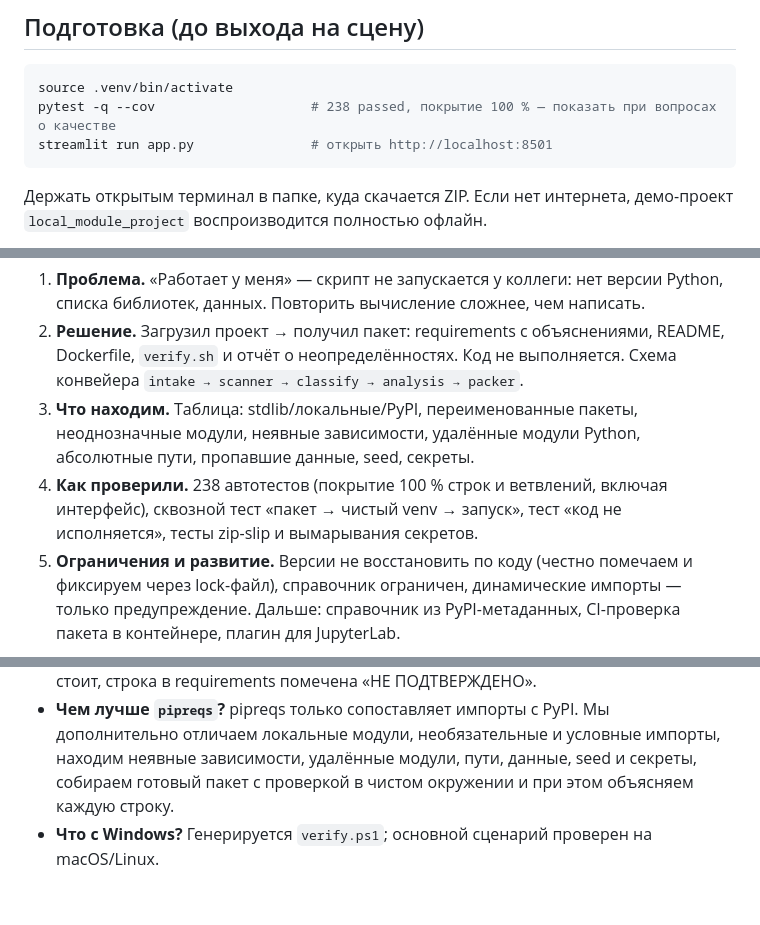
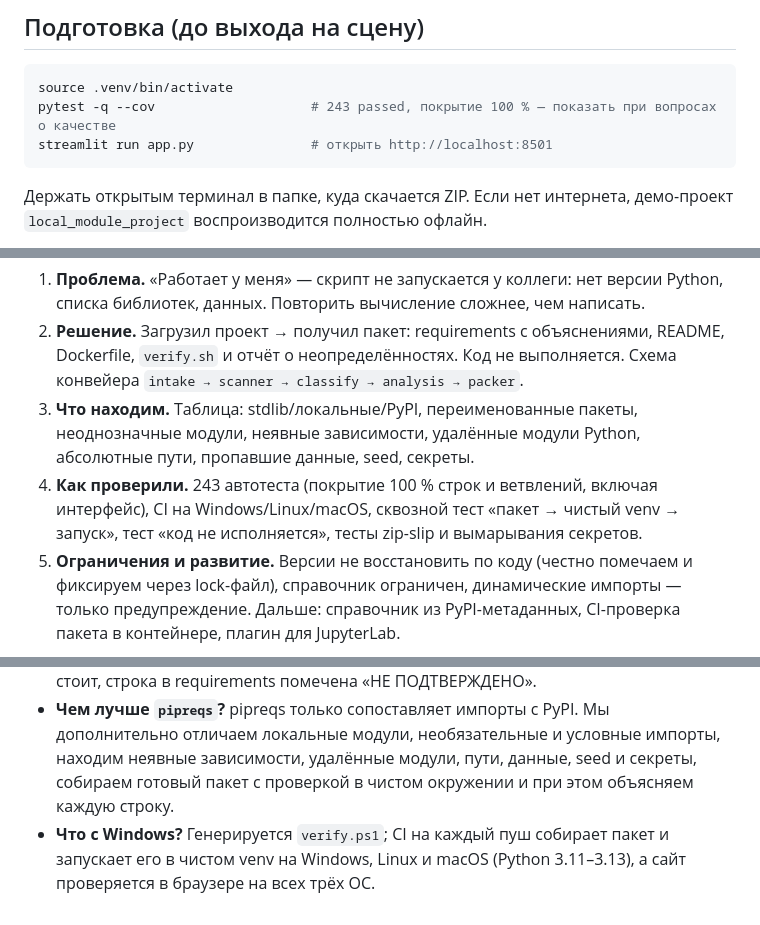
Before and after one commit to dydos16/hacathon, a Markdown page: DEMO.md, 3 parts joined by grey strips. Rendered like a GitHub page.

````diff
--- a/DEMO.md
+++ b/DEMO.md
@@ -7,7 +7,7 @@
 
 ```bash
 source .venv/bin/activate
-pytest -q --cov                    # 238 passed, покрытие 100 % — показать при вопросах о качестве
+pytest -q --cov                    # 243 passed, покрытие 100 % — показать при вопросах о качестве
 streamlit run app.py               # открыть http://localhost:8501
 ```
 
@@ -36,7 +36,7 @@ streamlit run app.py               # открыть http://localhost:8501
 1. **Проблема.** «Работает у меня» — скрипт не запускается у коллеги: нет версии Python, списка библиотек, данных. Повторить вычисление сложнее, чем написать.
 2. **Решение.** Загрузил проект → получил пакет: requirements с объяснениями, README, Dockerfile, `verify.sh` и отчёт о неопределённостях. Код не выполняется. Схема конвейера `intake → scanner → classify → analysis → packer`.
 3. **Что находим.** Таблица: stdlib/локальные/PyPI, переименованные пакеты, неоднозначные модули, неявные зависимости, удалённые модули Python, абсолютные пути, пропавшие данные, seed, секреты.
-4. **Как проверили.** 238 автотестов (покрытие 100 % строк и ветвлений, включая интерфейс), сквозной тест «пакет → чистый venv → запуск», тест «код не исполняется», тесты zip-slip и вымарывания секретов.
+4. **Как проверили.** 243 автотеста (покрытие 100 % строк и ветвлений, включая интерфейс), CI на Windows/Linux/macOS, сквозной тест «пакет → чистый venv → запуск», тест «код не исполняется», тесты zip-slip и вымарывания секретов.
 5. **Ограничения и развитие.** Версии не восстановить по коду (честно помечаем и фиксируем через lock-файл), справочник ограничен, динамические импорты — только предупреждение. Дальше: справочник из PyPI-метаданных, CI-проверка пакета в контейнере, плагин для JupyterLab.
 
 ## Вероятные вопросы жюри
@@ -45,4 +45,4 @@ streamlit run app.py               # открыть http://localhost:8501
 - **Откуда версии?** Только из достоверных источников: файлы автора, локальная среда (с согласия) или ручной ввод. Иначе — пометка «версия неизвестна»; мы не выдумываем.
 - **Что если модуля нет в справочнике?** Статус «догадка», флажок «Подтверждено» не стоит, строка в requirements помечена «НЕ ПОДТВЕРЖДЕНО».
 - **Чем лучше `pipreqs`?** pipreqs только сопоставляет импорты с PyPI. Мы дополнительно отличаем локальные модули, необязательные и условные импорты, находим неявные зависимости, удалённые модули, пути, данные, seed и секреты, собираем готовый пакет с проверкой в чистом окружении и при этом объясняем каждую строку.
-- **Что с Windows?** Генерируется `verify.ps1`; основной сценарий проверен на macOS/Linux.
+- **Что с Windows?** Генерируется `verify.ps1`; CI на каждый пуш собирает пакет и запускает его в чистом venv на Windows, Linux и macOS (Python 3.11–3.13), а сайт проверяется в браузере на всех трёх ОС.
````
Also changed, not shown: LIMITATIONS.md (+1 -1 lines), README.md (+5 -1 lines).
